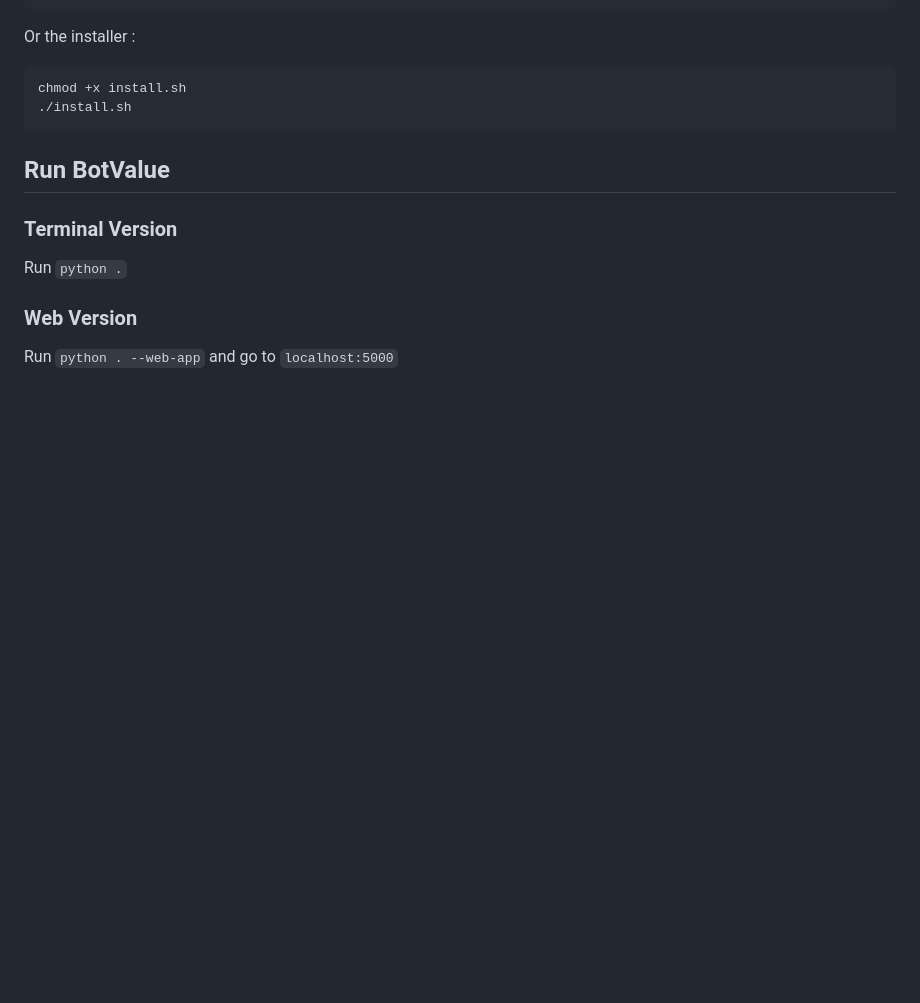
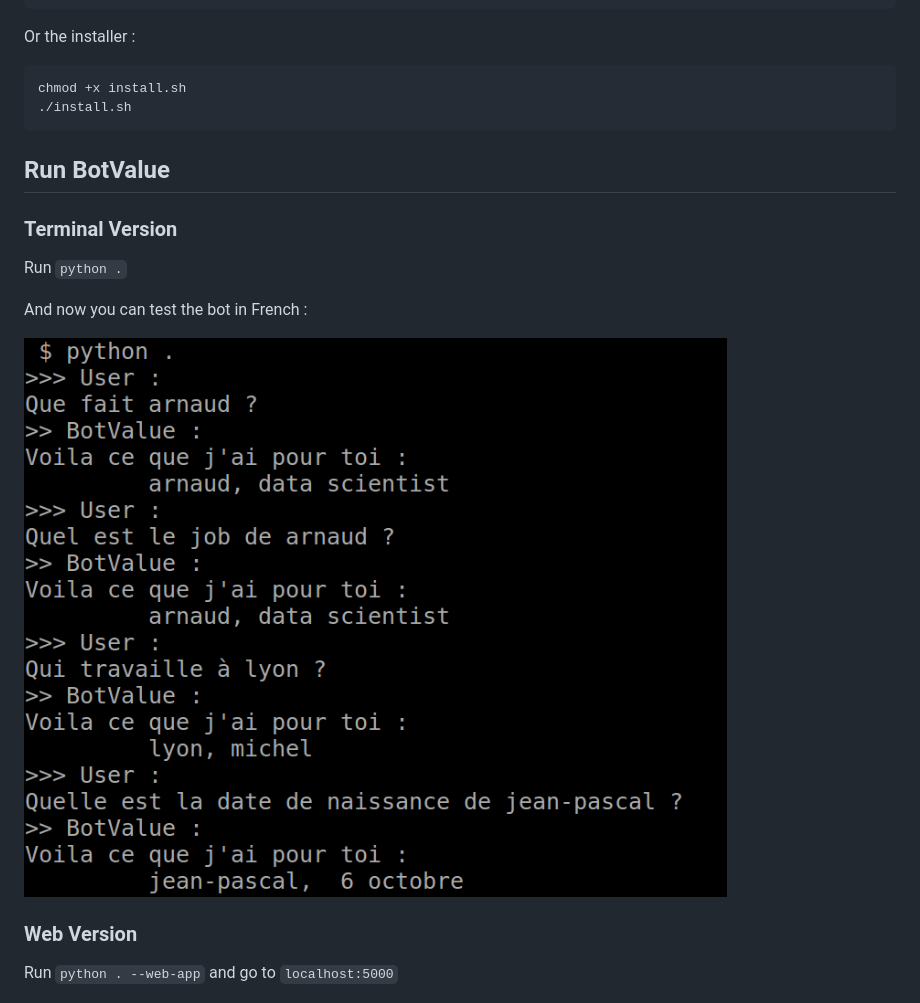
Before and after one commit to arnauddelaunay/BotValue-public, a Markdown page: README.md, the part around the change. Drawn GitHub-style; pictures changed too: app/img/terminal.png (added); blank space fills up the shorter version.

Commit message:
add a screenshot of an example using the terminal version

```diff
--- a/README.md
+++ b/README.md
@@ -37,6 +37,10 @@ chmod +x install.sh
 
 Run `python .`
 
+And now you can test the bot in French :
+
+![Terminal Version for BotValue](app/img/terminal.png)
+
 ### Web Version
 
 Run `python . --web-app` and go to `localhost:5000`
```
